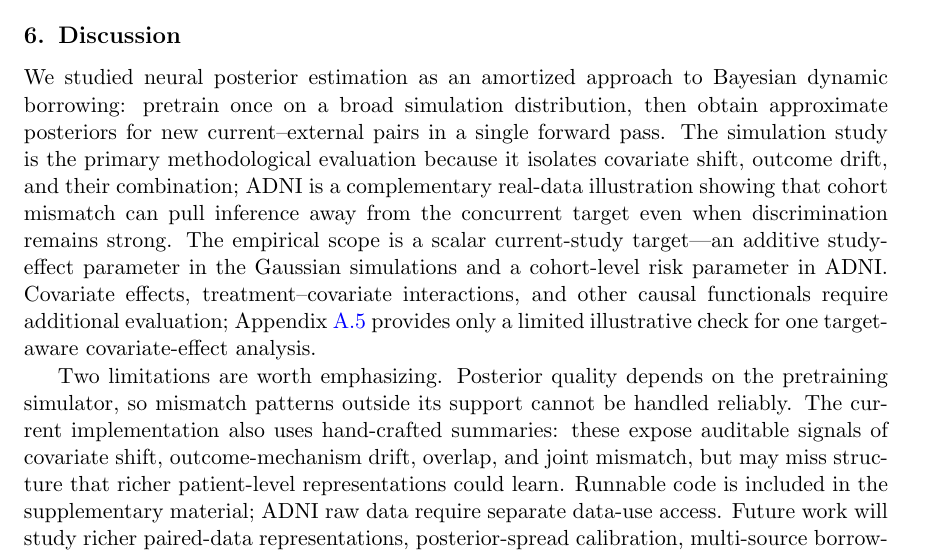
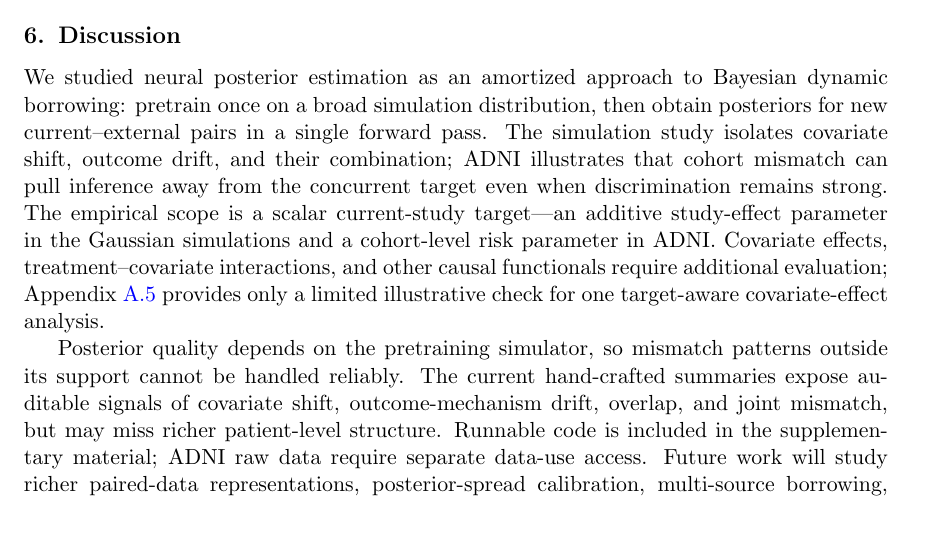
Before and after one commit to ChinHungScott/NPE-for-Bayesian-Dynamic-Borrowing-MLHC-, a LaTeX thesis (main.tex, which reads sections/006discussion.tex): part of page 16 of 28, cut so that both start at the same text, the shorter picture padded with empty space. Compiled offline with pdfLaTeX.

Commit message:
Trim discussion for camera-ready page limit

```diff
--- a/sections/006discussion.tex
+++ b/sections/006discussion.tex
@@ -3,24 +3,21 @@
 
 We studied neural posterior estimation as an amortized approach to Bayesian
 dynamic borrowing: pretrain once on a broad simulation distribution, then obtain
-approximate posteriors for new current--external pairs in a single forward pass.
-The simulation study is the primary methodological evaluation because it
-isolates covariate shift, outcome drift, and their combination; ADNI is a
-complementary real-data illustration showing that cohort mismatch can pull
-inference away from the concurrent target even when discrimination remains
-strong. The empirical scope is a scalar current-study target---an additive
-study-effect parameter in the Gaussian simulations and a cohort-level risk
-parameter in ADNI. Covariate effects, treatment--covariate interactions, and
-other causal functionals require additional evaluation; Appendix~\ref{app:covariate-effect}
-provides only a limited illustrative check for one target-aware covariate-effect
-analysis.
+posteriors for new current--external pairs in a single forward pass. The
+simulation study isolates covariate shift, outcome drift, and their combination;
+ADNI illustrates that cohort mismatch can pull inference away from the
+concurrent target even when discrimination remains strong. The empirical scope
+is a scalar current-study target---an additive study-effect parameter in the
+Gaussian simulations and a cohort-level risk parameter in ADNI. Covariate
+effects, treatment--covariate interactions, and other causal functionals require
+additional evaluation; Appendix~\ref{app:covariate-effect} provides only a
+limited illustrative check for one target-aware covariate-effect analysis.
 
-Two limitations are worth emphasizing. Posterior quality depends on the
-pretraining simulator, so mismatch patterns outside its support cannot be
-handled reliably. The current implementation also uses hand-crafted summaries:
-these expose auditable signals of covariate shift, outcome-mechanism drift,
-overlap, and joint mismatch, but may miss structure that richer patient-level
-representations could learn. Runnable code is included in the supplementary
-material; ADNI raw data require separate data-use access. Future work will study
-richer paired-data representations, posterior-spread calibration, multi-source
-borrowing, and broader evaluation across estimands and prospective settings.
+Posterior quality depends on the pretraining simulator, so mismatch patterns
+outside its support cannot be handled reliably. The current hand-crafted
+summaries expose auditable signals of covariate shift, outcome-mechanism drift,
+overlap, and joint mismatch, but may miss richer patient-level structure.
+Runnable code is included in the supplementary material; ADNI raw data require
+separate data-use access. Future work will study richer paired-data
+representations, posterior-spread calibration, multi-source borrowing, and
+broader evaluation across estimands and prospective settings.
```
